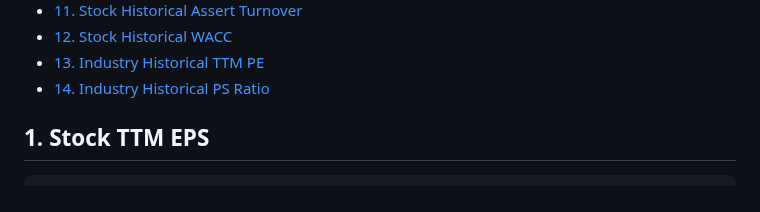
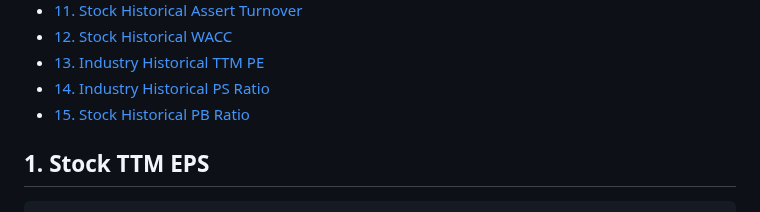
Before and after one commit to defeat-beta/defeatbeta-api, a Markdown page: doc/Value_Examples.md, the part around the change. Drawn GitHub-style.

Commit message:
docs: Auto-update TOC for Markdown files [skip ci]

```diff
--- a/doc/Value_Examples.md
+++ b/doc/Value_Examples.md
@@ -16,6 +16,7 @@
 - [12. Stock Historical WACC](#12-stock-historical-wacc)
 - [13. Industry Historical TTM PE](#13-industry-historical-ttm-pe)
 - [14. Industry Historical PS Ratio](#14-industry-historical-ps-ratio)
+- [15. Stock Historical PB Ratio](#15-stock-historical-pb-ratio)
 
 <!-- END doctoc generated TOC please keep comment here to allow auto update -->
 
```
